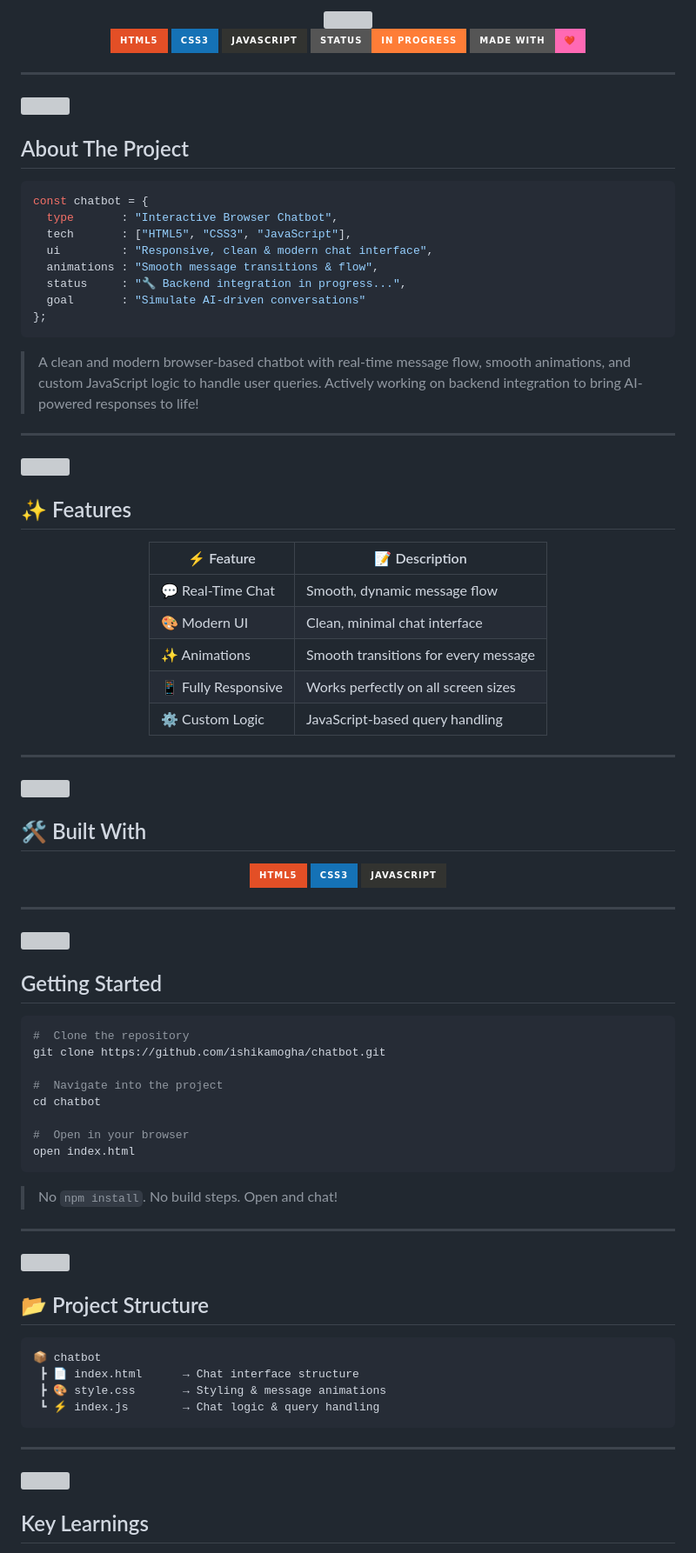
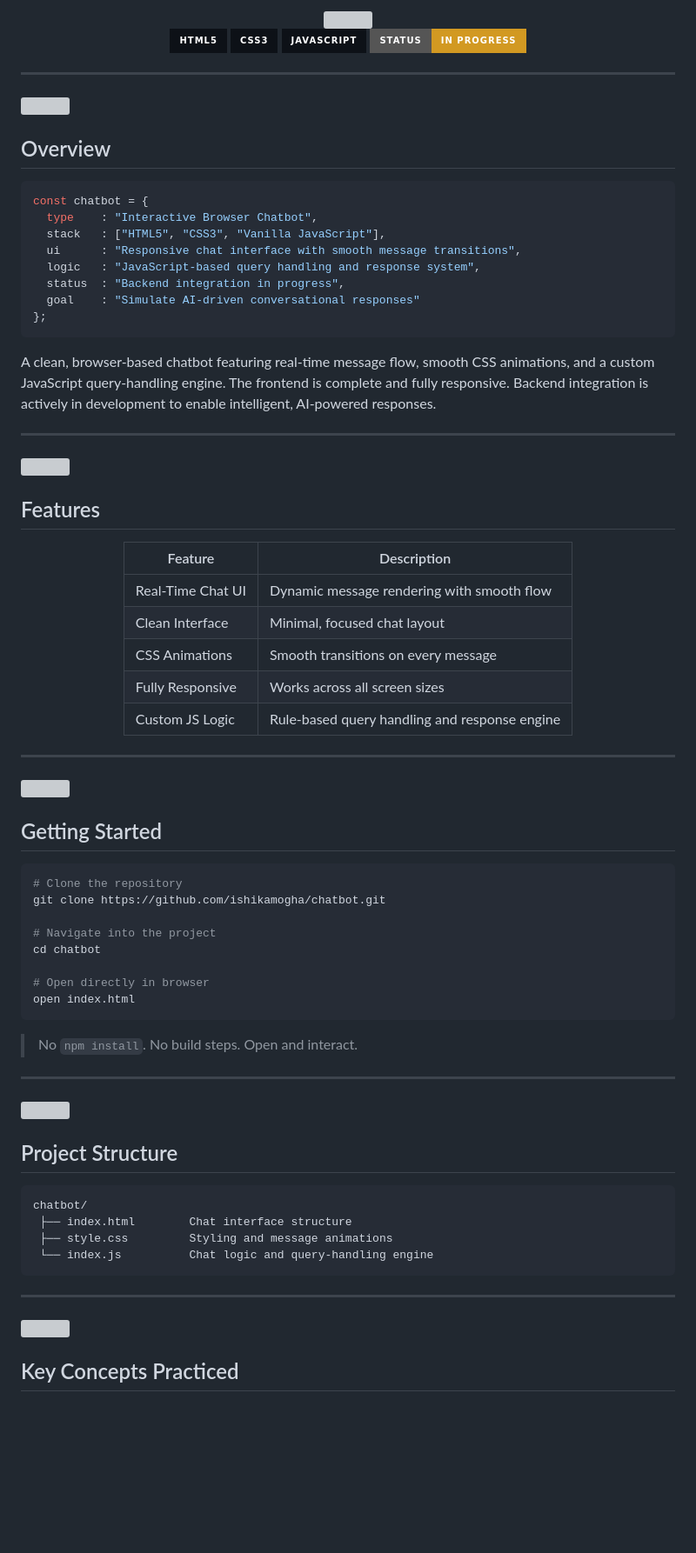
Before and after one commit to ishikamogha/chatbot, a Markdown page: README.md, the part around one of its changes. Shown at 87% size. GitHub-like rendering; badges without logos; blank space fills up the shorter version; grey boxes are pictures that could not be loaded.

````diff
--- a/README.md
+++ b/README.md
@@ -4,11 +4,10 @@
 
 <br/>
 
-![HTML5](https://img.shields.io/badge/HTML5-E34F26?style=for-the-badge&logo=html5&logoColor=white)
-![CSS3](https://img.shields.io/badge/CSS3-1572B6?style=for-the-badge&logo=css3&logoColor=white)
-![JavaScript](https://img.shields.io/badge/JavaScript-323330?style=for-the-badge&logo=javascript&logoColor=F7DF1E)
-![Status](https://img.shields.io/badge/Status-In%20Progress-orange?style=for-the-badge)
-![Made With Love](https://img.shields.io/badge/Made%20with-❤️-ff69b4?style=for-the-badge)
+![HTML5](https://img.shields.io/badge/HTML5-0d1117?style=for-the-badge&logo=html5&logoColor=E34F26)
+![CSS3](https://img.shields.io/badge/CSS3-0d1117?style=for-the-badge&logo=css3&logoColor=1572B6)
+![JavaScript](https://img.shields.io/badge/JavaScript-0d1117?style=for-the-badge&logo=javascript&logoColor=F7DF1E)
+![Status](https://img.shields.io/badge/Status-In%20Progress-d29922?style=for-the-badge)
 
 </div>
 
@@ -16,50 +15,36 @@
 
 <img src="https://user-images.githubusercontent.com/73097560/115834477-dbab4500-a447-11eb-908a-139a6edaec5c.gif" width="100%">
 
-## About The Project
+## Overview
 
 ```javascript
 const chatbot = {
-  type       : "Interactive Browser Chatbot",
-  tech       : ["HTML5", "CSS3", "JavaScript"],
-  ui         : "Responsive, clean & modern chat interface",
-  animations : "Smooth message transitions & flow",
-  status     : "🔧 Backend integration in progress...",
-  goal       : "Simulate AI-driven conversations"
+  type    : "Interactive Browser Chatbot",
+  stack   : ["HTML5", "CSS3", "Vanilla JavaScript"],
+  ui      : "Responsive chat interface with smooth message transitions",
+  logic   : "JavaScript-based query handling and response system",
+  status  : "Backend integration in progress",
+  goal    : "Simulate AI-driven conversational responses"
 };
 ```
 
-> A clean and modern browser-based chatbot with real-time message flow, smooth animations, and custom JavaScript logic to handle user queries. Actively working on backend integration to bring AI-powered responses to life!
+A clean, browser-based chatbot featuring real-time message flow, smooth CSS animations, and a custom JavaScript query-handling engine. The frontend is complete and fully responsive. Backend integration is actively in development to enable intelligent, AI-powered responses.
 
 ---
 
 <img src="https://user-images.githubusercontent.com/73097560/115834477-dbab4500-a447-11eb-908a-139a6edaec5c.gif" width="100%">
 
-## ✨ Features
+## Features
 
 <div align="center">
 
-| ⚡ Feature | 📝 Description |
-|-----------|---------------|
-| 💬 Real-Time Chat | Smooth, dynamic message flow |
-| 🎨 Modern UI | Clean, minimal chat interface |
-| ✨ Animations | Smooth transitions for every message |
-| 📱 Fully Responsive | Works perfectly on all screen sizes |
-| ⚙️ Custom Logic | JavaScript-based query handling |
-
-</div>
-
----
-
-<img src="https://user-images.githubusercontent.com/73097560/115834477-dbab4500-a447-11eb-908a-139a6edaec5c.gif" width="100%">
-
-## 🛠️ Built With
-
-<div align="center">
-
-![HTML5](https://img.shields.io/badge/HTML5-E34F26?style=for-the-badge&logo=html5&logoColor=white)
-![CSS3](https://img.shields.io/badge/CSS3-1572B6?style=for-the-badge&logo=css3&logoColor=white)
-![JavaScript](https://img.shields.io/badge/JavaScript-323330?style=for-the-badge&logo=javascript&logoColor=F7DF1E)
+| Feature | Description |
+|---------|-------------|
+| Real-Time Chat UI | Dynamic message rendering with smooth flow |
+| Clean Interface | Minimal, focused chat layout |
+| CSS Animations | Smooth transitions on every message |
+| Fully Responsive | Works across all screen sizes |
+| Custom JS Logic | Rule-based query handling and response engine |
 
 </div>
 
@@ -70,34 +55,34 @@ const chatbot = {
 ## Getting Started
 
 ```bash
-#  Clone the repository
+# Clone the repository
 git clone https://github.com/ishikamogha/chatbot.git
 
-#  Navigate into the project
+# Navigate into the project
 cd chatbot
 
-#  Open in your browser
+# Open directly in browser
 open index.html
 ```
 
-> No `npm install`. No build steps. Open and chat!
+> No `npm install`. No build steps. Open and interact.
 
 ---
 
 <img src="https://user-images.githubusercontent.com/73097560/115834477-dbab4500-a447-11eb-908a-139a6edaec5c.gif" width="100%">
 
-## 📂 Project Structure
+## Project Structure
 
 ```
-📦 chatbot
- ┣ 📄 index.html      → Chat interface structure
- ┣ 🎨 style.css       → Styling & message animations
- ┗ ⚡ index.js        → Chat logic & query handling
+chatbot/
+ ├── index.html        Chat interface structure
+ ├── style.css         Styling and message animations
+ └── index.js          Chat logic and query-handling engine
 ```
 
 ---
 
 <img src="https://user-images.githubusercontent.com/73097560/115834477-dbab4500-a447-11eb-908a-139a6edaec5c.gif" width="100%">
 
-##  Key Learnings
+## Key Concepts Practiced
 
````
Also changed, not shown: other parts of README.md (+33 -19 lines).
